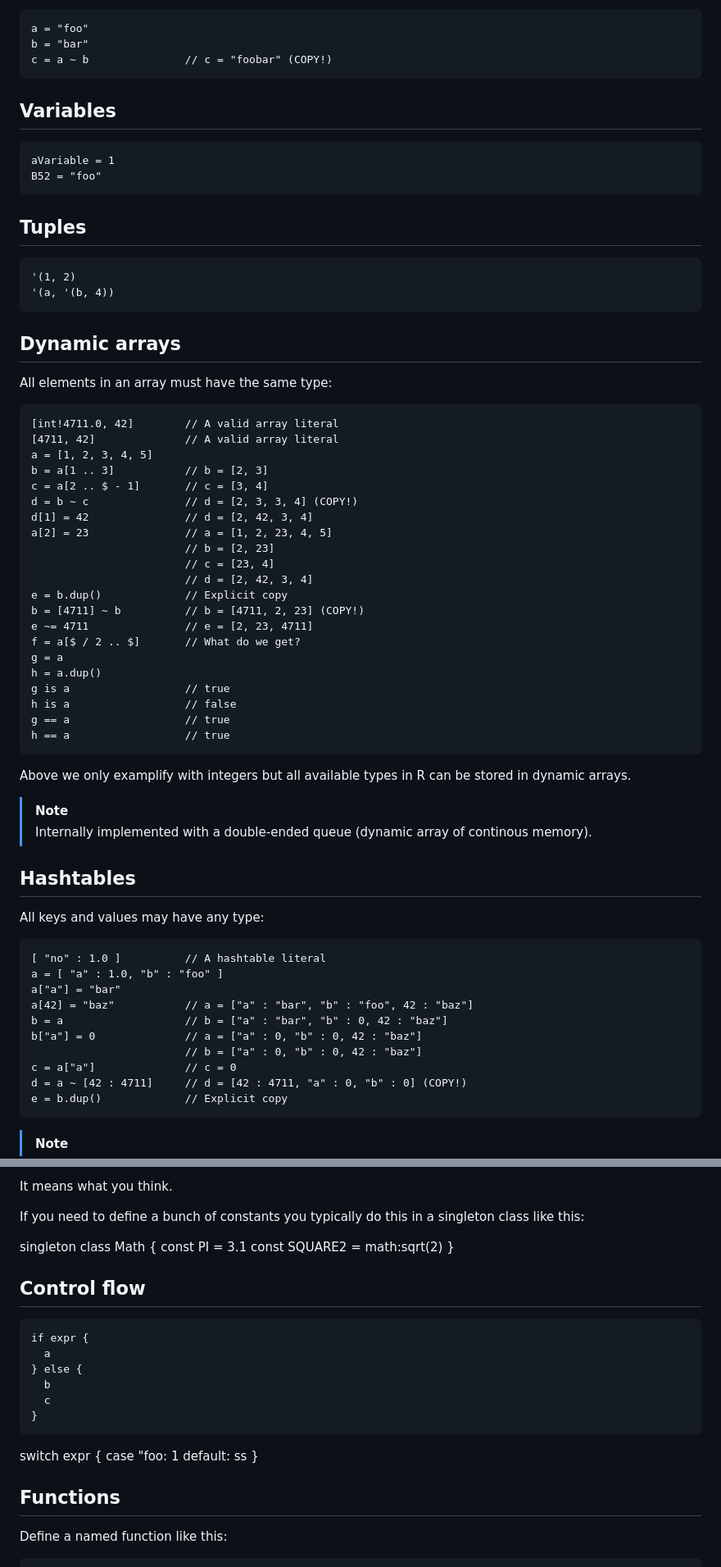
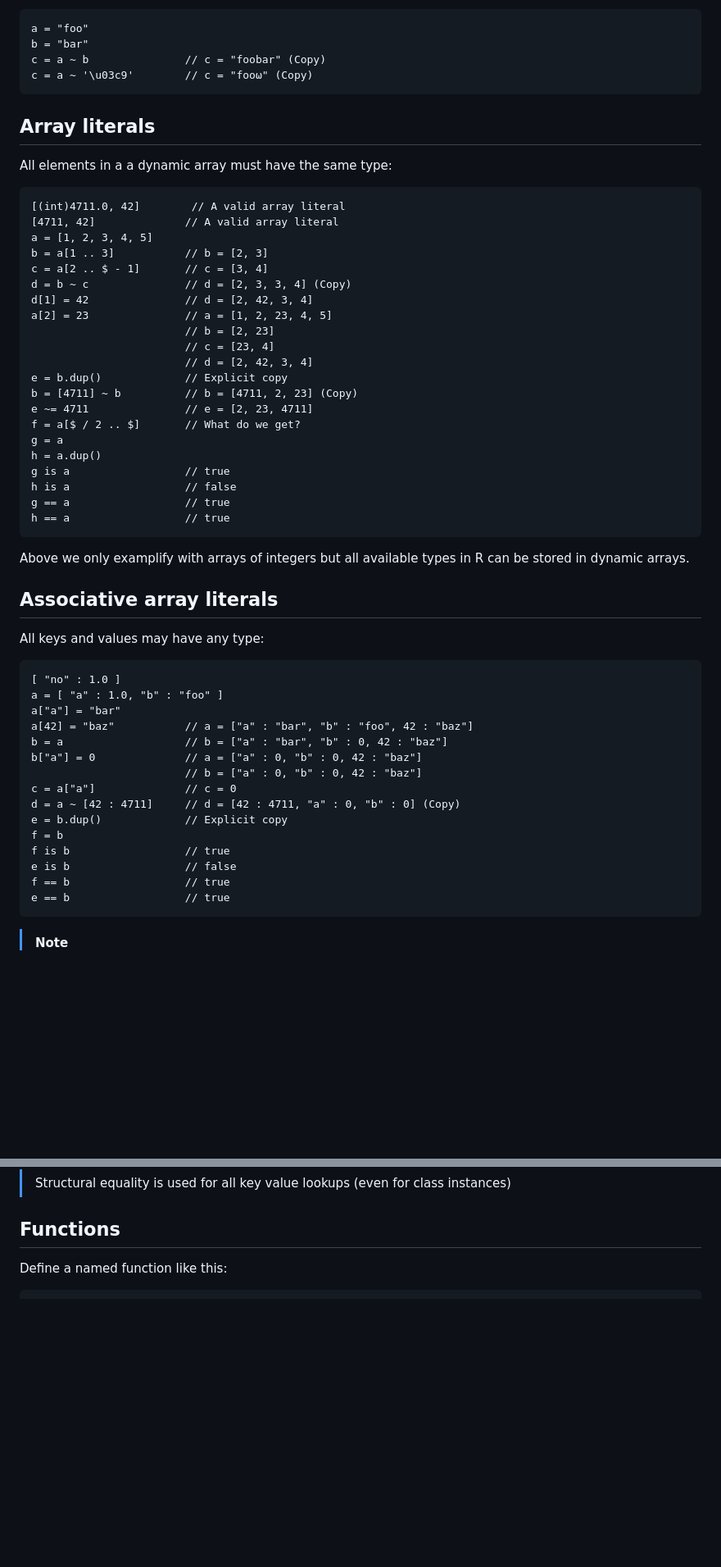
Before and after one commit to joagre/ratatoskr, a Markdown page: ideas/r.md, 2 parts joined by grey strips. Shown at 82% size. GitHub-like rendering; blank space fills up the shorter version.

````diff
--- a/ideas/r.md
+++ b/ideas/r.md
@@ -156,41 +145,28 @@ Immutable
 ```
 a = "foo"
 b = "bar"
-c = a ~ b               // c = "foobar" (COPY!)
+c = a ~ b               // c = "foobar" (Copy)
+c = a ~ '\u03c9'        // c = "fooω" (Copy)
 ```
 
-## Variables
+## Array literals
+
+All elements in a a dynamic array must have the same type:
 
 ```
-aVariable = 1
-B52 = "foo"
-```
-
-## Tuples
-
-```
-'(1, 2)
-'(a, '(b, 4))
-```
-
-## Dynamic arrays
-
-All elements in an array must have the same type:
-
-```
-[int!4711.0, 42]        // A valid array literal
+[(int)4711.0, 42]        // A valid array literal
 [4711, 42]              // A valid array literal
 a = [1, 2, 3, 4, 5]
 b = a[1 .. 3]           // b = [2, 3]
 c = a[2 .. $ - 1]       // c = [3, 4]
-d = b ~ c               // d = [2, 3, 3, 4] (COPY!)
+d = b ~ c               // d = [2, 3, 3, 4] (Copy)
 d[1] = 42               // d = [2, 42, 3, 4]
 a[2] = 23               // a = [1, 2, 23, 4, 5]
                         // b = [2, 23]
                         // c = [23, 4]
                         // d = [2, 42, 3, 4]
 e = b.dup()             // Explicit copy
-b = [4711] ~ b          // b = [4711, 2, 23] (COPY!)
+b = [4711] ~ b          // b = [4711, 2, 23] (Copy)
 e ~= 4711               // e = [2, 23, 4711]
 f = a[$ / 2 .. $]       // What do we get?
 g = a
@@ -201,19 +177,15 @@ g == a                  // true
 h == a                  // true
 ```
 
-Above we only examplify with integers but all available types in R can
-be stored in dynamic arrays.
+Above we only examplify with arrays of integers but all available
+types in R can be stored in dynamic arrays.
 
-> [!NOTE]
-> Internally implemented with a double-ended queue (dynamic
-> array of continous memory).
-
-## Hashtables
+## Associative array literals
 
 All keys and values may have any type:
 
 ```
-[ "no" : 1.0 ]          // A hashtable literal
+[ "no" : 1.0 ]
 a = [ "a" : 1.0, "b" : "foo" ]
 a["a"] = "bar"
 a[42] = "baz"           // a = ["a" : "bar", "b" : "foo", 42 : "baz"]
@@ -221,8 +193,13 @@ b = a                   // b = ["a" : "bar", "b" : 0, 42 : "baz"]
 b["a"] = 0              // a = ["a" : 0, "b" : 0, 42 : "baz"]
                         // b = ["a" : 0, "b" : 0, 42 : "baz"]
 c = a["a"]              // c = 0
-d = a ~ [42 : 4711]     // d = [42 : 4711, "a" : 0, "b" : 0] (COPY!)
+d = a ~ [42 : 4711]     // d = [42 : 4711, "a" : 0, "b" : 0] (Copy)
 e = b.dup()             // Explicit copy
+f = b
+f is b                  // true
+e is b                  // false
+f == b                  // true
+e == b                  // true
 ```
 
 > [!NOTE]
@@ -310,30 +206,5 @@ singleton class Foo <@ Bar {
-It means what you think.
-
-If you need to define a bunch of constants you typically do this in a
-singleton class like this:
-
-singleton class Math {
-    const PI = 3.1
-    const SQUARE2 = math:sqrt(2)
-}
-
-## Control flow
-
-```
-if expr {
-  a
-} else {
-  b
-  c
-}
-```
-
-switch expr {
-case "foo:
-  1
-default:
-  ss
-}
+> Structural equality is used for all key value lookups (even for
+> class instances)
 
 ## Functions
 
````
Also changed, not shown: other parts of ideas/r.md (+286 -145 lines).
